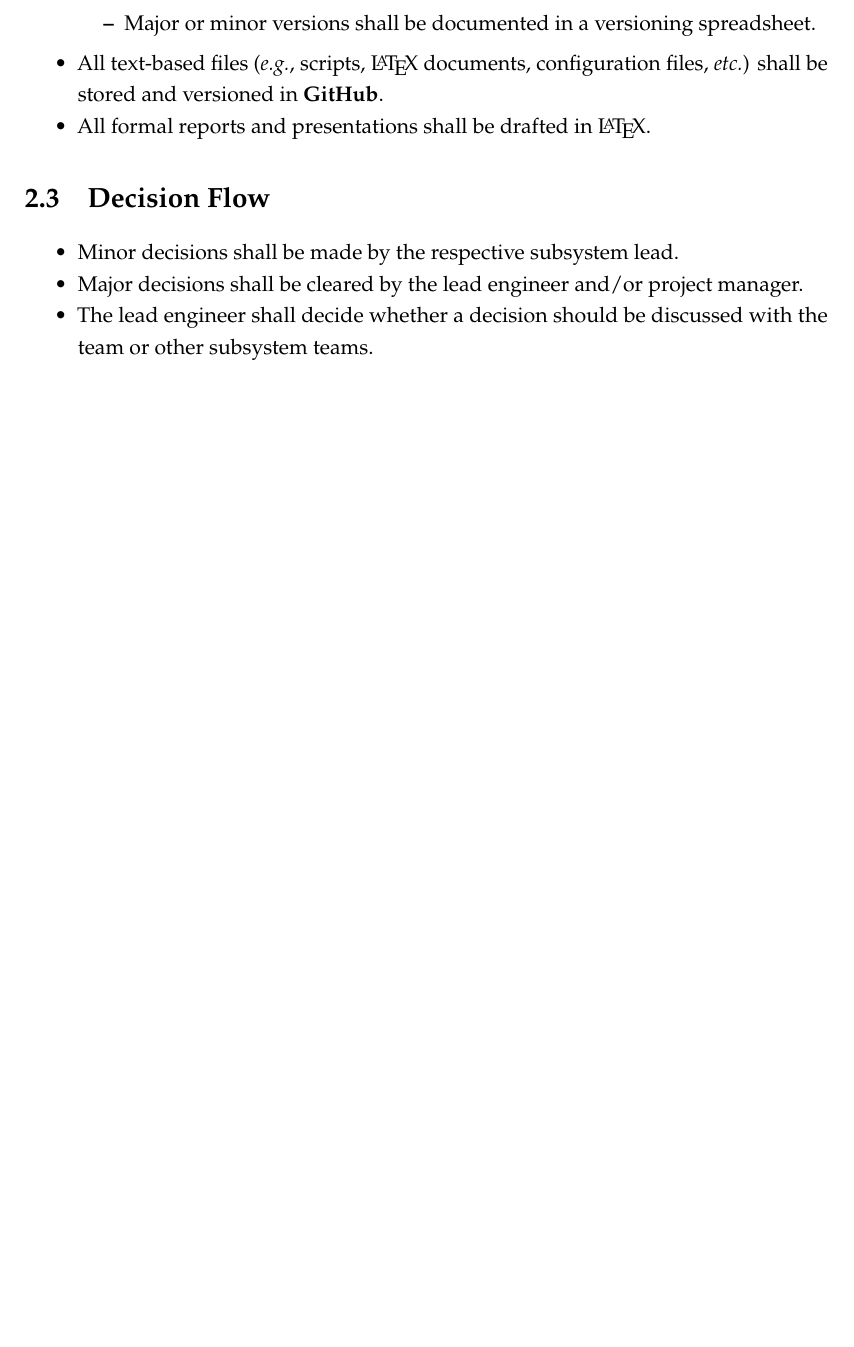
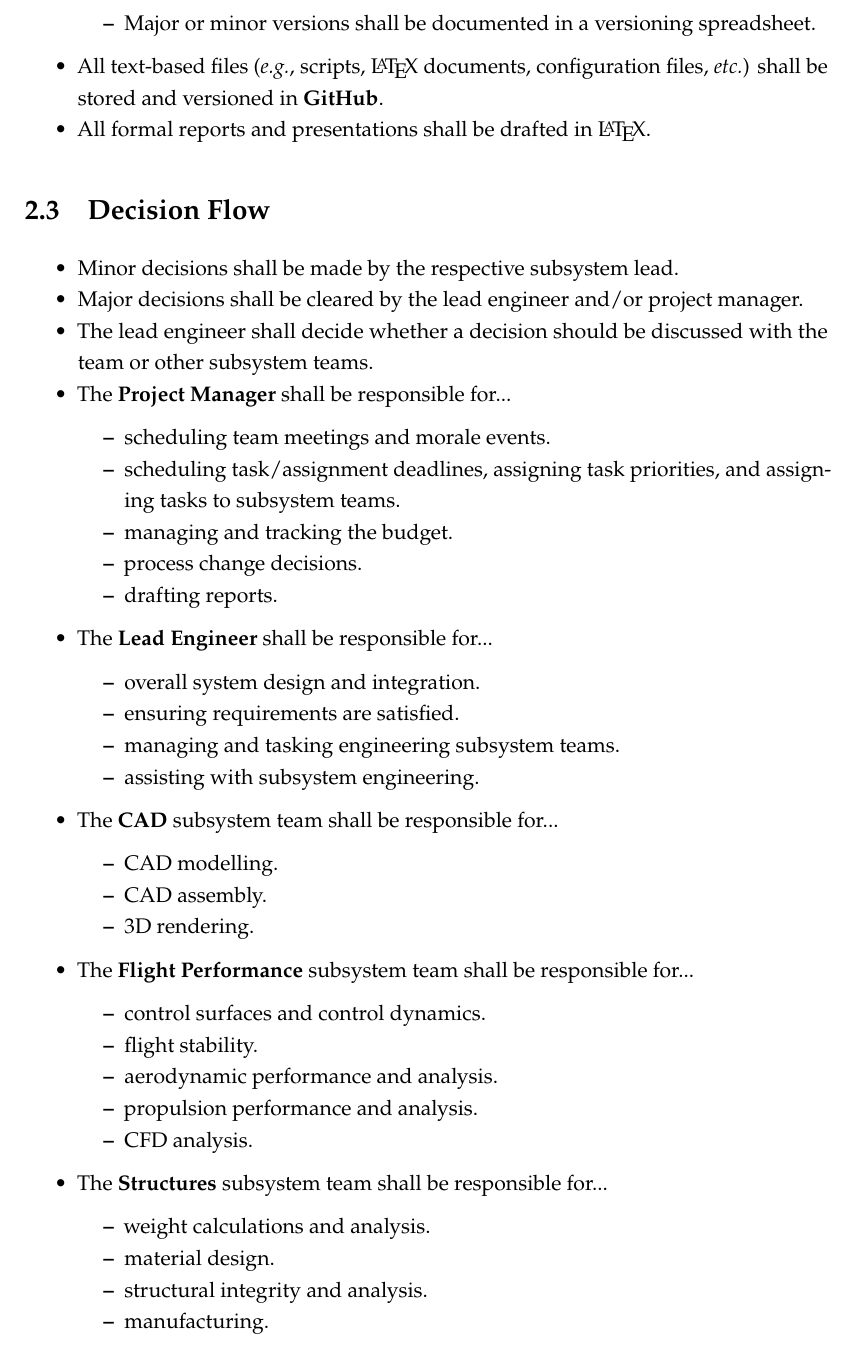
Before and after one commit to StratoShield-AERE-4610-Fall-2024/AERE-4610-Team-1-Team-Charter, a LaTeX thesis (Main.tex, which reads Chapters/01-TeamCharter.tex): part of page 7 of 7 before the commit and part of page 7 of 8 after it, cut so that both start at the same text, the shorter picture padded with empty space. Compiled offline with pdfLaTeX.

Commit message:
Added individual role responsibilities

```diff
--- a/Chapters/01-TeamCharter.tex
+++ b/Chapters/01-TeamCharter.tex
@@ -39,6 +39,42 @@
     \item Minor decisions shall be made by the respective subsystem lead.
     \item Major decisions shall be cleared by the lead engineer and/or project manager.
     \item The lead engineer shall decide whether a decision should be discussed with the team or other subsystem teams.
+    \item The \textbf{Project Manager} shall be responsible for...
+    \begin{itemize}
+        \item scheduling team meetings and morale events.
+        \item scheduling task/assignment deadlines, assigning task priorities, and assigning tasks to subsystem teams.
+        \item managing and tracking the budget.
+        \item process change decisions.
+        \item drafting reports.
+    \end{itemize}
+    \item The \textbf{Lead Engineer} shall be responsible for...
+    \begin{itemize}
+        \item overall system design and integration.
+        \item ensuring requirements are satisfied.
+        \item managing and tasking engineering subsystem teams.
+        \item assisting with subsystem engineering.
+    \end{itemize}
+    \item The \textbf{CAD} subsystem team shall be responsible for...
+    \begin{itemize}
+        \item CAD modelling.
+        \item CAD assembly.
+        \item 3D rendering.
+    \end{itemize}
+    \item The \textbf{Flight Performance} subsystem team shall be responsible for...
+    \begin{itemize}
+        \item control surfaces and control dynamics.
+        \item flight stability.
+        \item aerodynamic performance and analysis.
+        \item propulsion performance and analysis.
+        \item CFD analysis.
+    \end{itemize}
+    \item The \textbf{Structures} subsystem team shall be responsible for...
+    \begin{itemize}
+        \item weight calculations and analysis.
+        \item material design.
+        \item structural integrity and analysis.
+        \item manufacturing.
+    \end{itemize}
 \end{itemize}
 
 \section{General}
```
